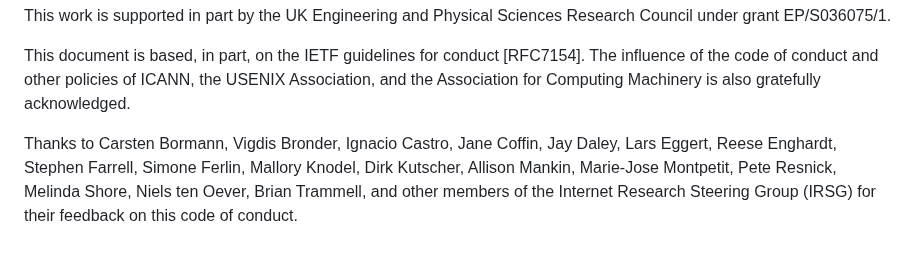
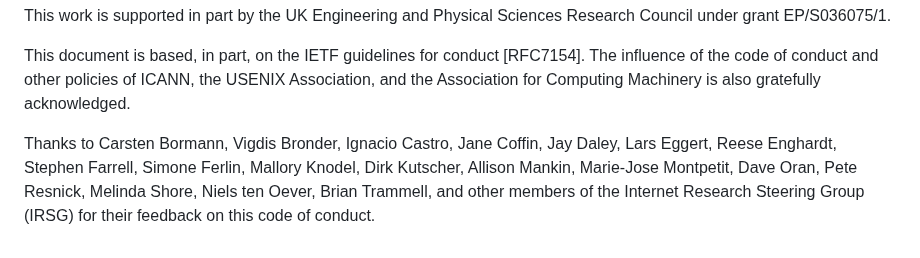
Before and after one commit to irtf-chair/code-of-coduct, a Markdown page: draft-perkins-irtf-code-of-conduct.md, the part around the change. Rendered like a GitHub page.

Commit message:
Update Acknowledgments

```diff
--- a/draft-perkins-irtf-code-of-conduct.md
+++ b/draft-perkins-irtf-code-of-conduct.md
@@ -349,6 +349,7 @@ acknowledged.
 
 Thanks to Carsten Bormann, Vigdis Bronder, Ignacio Castro, Jane Coffin, Jay Daley,
 Lars Eggert, Reese Enghardt, Stephen Farrell, Simone Ferlin, Mallory Knodel,
-Dirk Kutscher, Allison Mankin, Marie-Jose Montpetit, Pete Resnick, Melinda
-Shore, Niels ten Oever, Brian Trammell, and other members of the Internet
-Research Steering Group (IRSG) for their feedback on this code of conduct.
+Dirk Kutscher, Allison Mankin, Marie-Jose Montpetit, Dave Oran, Pete Resnick,
+Melinda Shore, Niels ten Oever, Brian Trammell, and other members of the
+Internet Research Steering Group (IRSG) for their feedback on this code of
+conduct.
```
